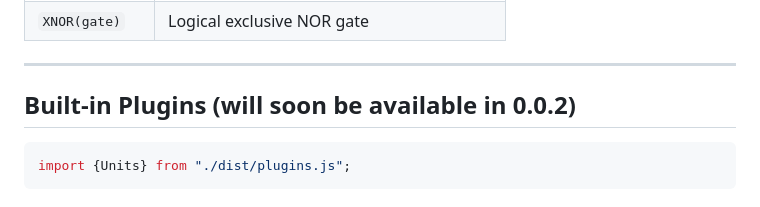
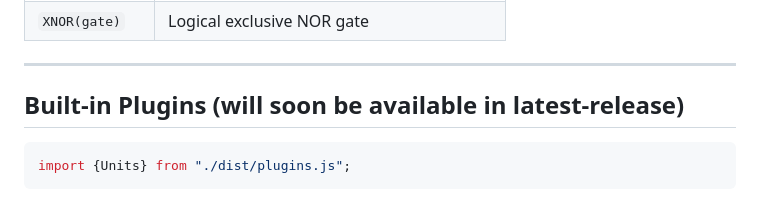
Before and after one commit to VTom21/NablaJS, a Markdown page: README.md, the part around the change. GitHub-like rendering.

Commit message:
Latest Stable Commit

````diff
--- a/README.md
+++ b/README.md
@@ -307,7 +307,7 @@ All geometry functions return an object with methods. Call them as `Shape().meth
 
 ---
 
-## Built-in Plugins (will soon be available in 0.0.2)
+## Built-in Plugins (will soon be available in latest-release)
 
 ```js
 import {Units} from "./dist/plugins.js";
````
